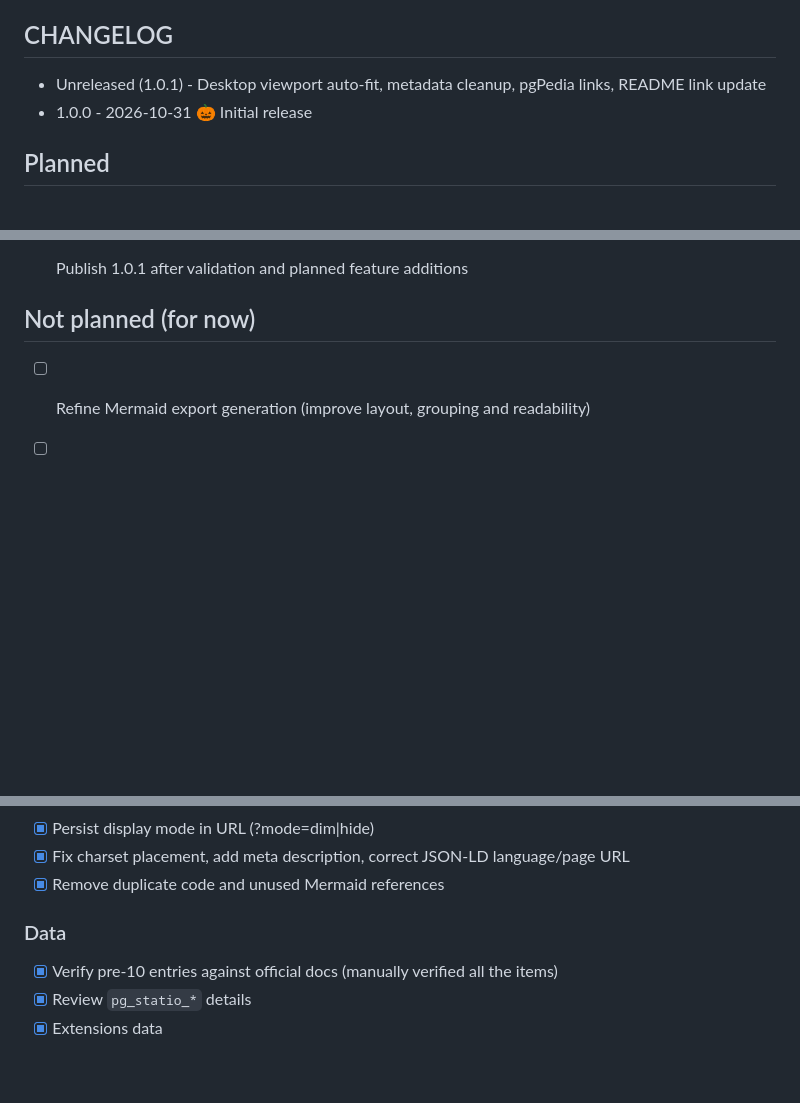
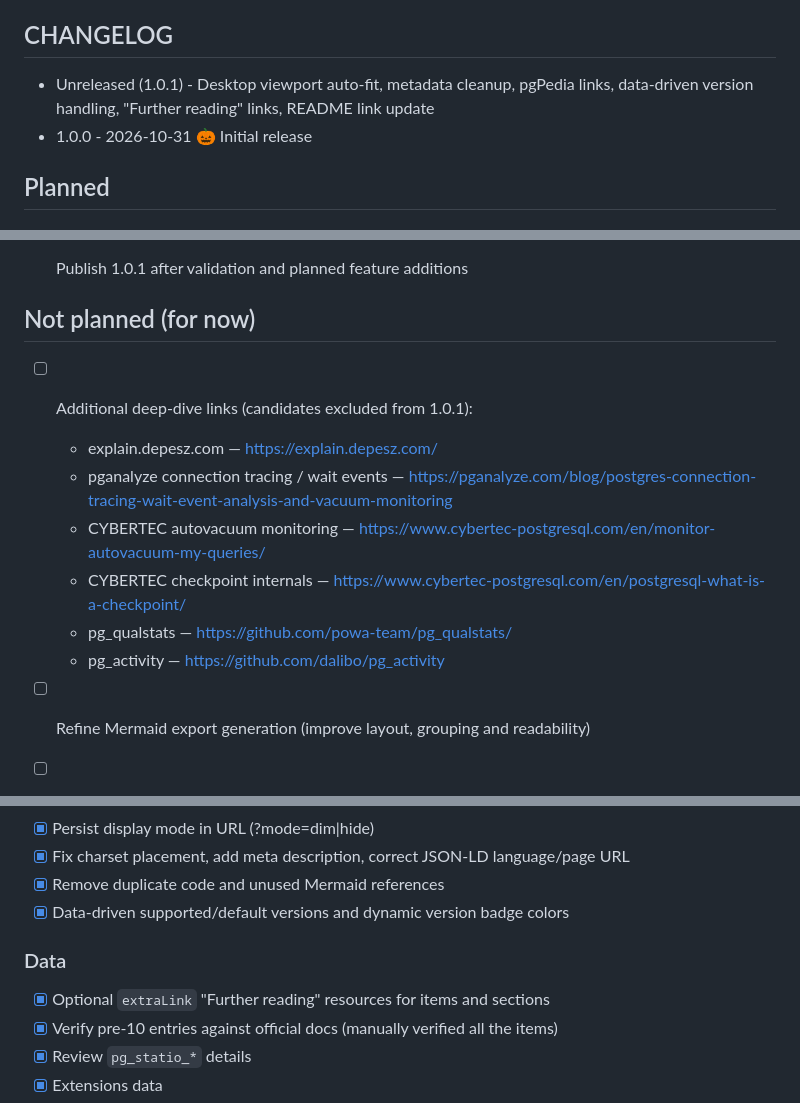
Before and after one commit to meob/pg-observability-map, a Markdown page: TODO.md, 3 parts joined by grey strips. Rendered like a GitHub page; blank space fills up the shorter version.

```diff
--- a/TODO.md
+++ b/TODO.md
@@ -4,7 +4,7 @@ Open roadmap and known issues for the pg-observability-map project.
 
 ## CHANGELOG
 
-- Unreleased (1.0.1) - Desktop viewport auto-fit, metadata cleanup, pgPedia links, README link update
+- Unreleased (1.0.1) - Desktop viewport auto-fit, metadata cleanup, pgPedia links, data-driven version handling, "Further reading" links, README link update
 - 1.0.0 - 2026-10-31 🎃 Initial release
 
 
@@ -21,6 +21,13 @@ Open roadmap and known issues for the pg-observability-map project.
 
 
 ## Not planned (for now)
+- [ ] Additional deep-dive links (candidates excluded from 1.0.1):
+  - explain.depesz.com — https://explain.depesz.com/
+  - pganalyze connection tracing / wait events — https://pganalyze.com/blog/postgres-connection-tracing-wait-event-analysis-and-vacuum-monitoring
+  - CYBERTEC autovacuum monitoring — https://www.cybertec-postgresql.com/en/monitor-autovacuum-my-queries/
+  - CYBERTEC checkpoint internals — https://www.cybertec-postgresql.com/en/postgresql-what-is-a-checkpoint/
+  - pg_qualstats — https://github.com/powa-team/pg_qualstats/
+  - pg_activity — https://github.com/dalibo/pg_activity
 - [ ] Refine Mermaid export generation (improve layout, grouping and readability)
 - [ ] Lightweight diff between two versions (not needed)
 - [ ] Filter "new in selected version" (not needed)
@@ -48,8 +55,10 @@ Open roadmap and known issues for the pg-observability-map project.
 - [x] Persist display mode in URL (?mode=dim|hide)
 - [x] Fix charset placement, add meta description, correct JSON-LD language/page URL
 - [x] Remove duplicate code and unused Mermaid references
+- [x] Data-driven supported/default versions and dynamic version badge colors
 
 ### Data
+- [x] Optional `extraLink` "Further reading" resources for items and sections
 - [x] Verify pre-10 entries against official docs (manually verified all the items)
 - [x] Review `pg_statio_*` details
 - [x] Extensions data
```
Also changed, not shown: README.md (+15 -3 lines), docs/pg_obs_item.png (added), 3 other files.
